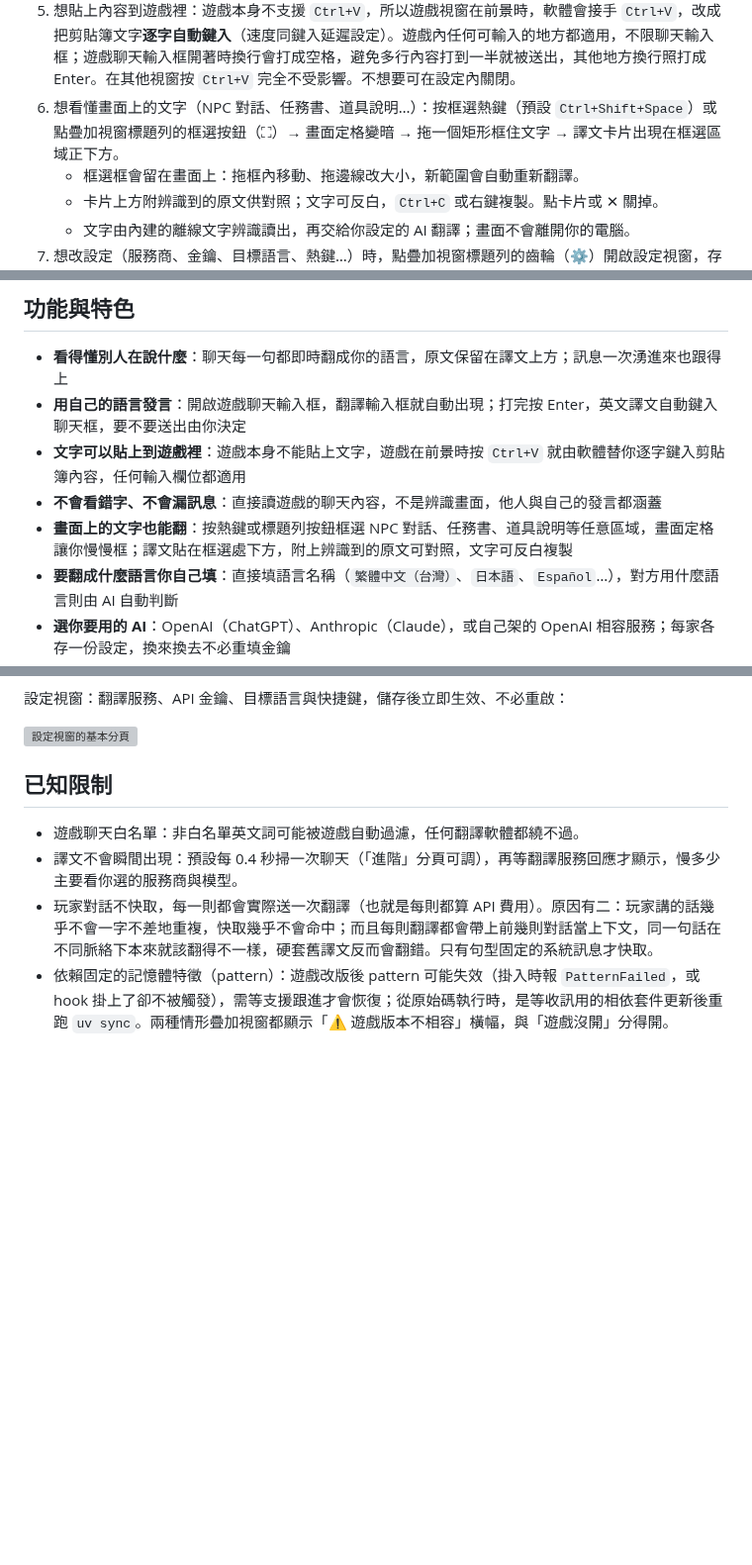
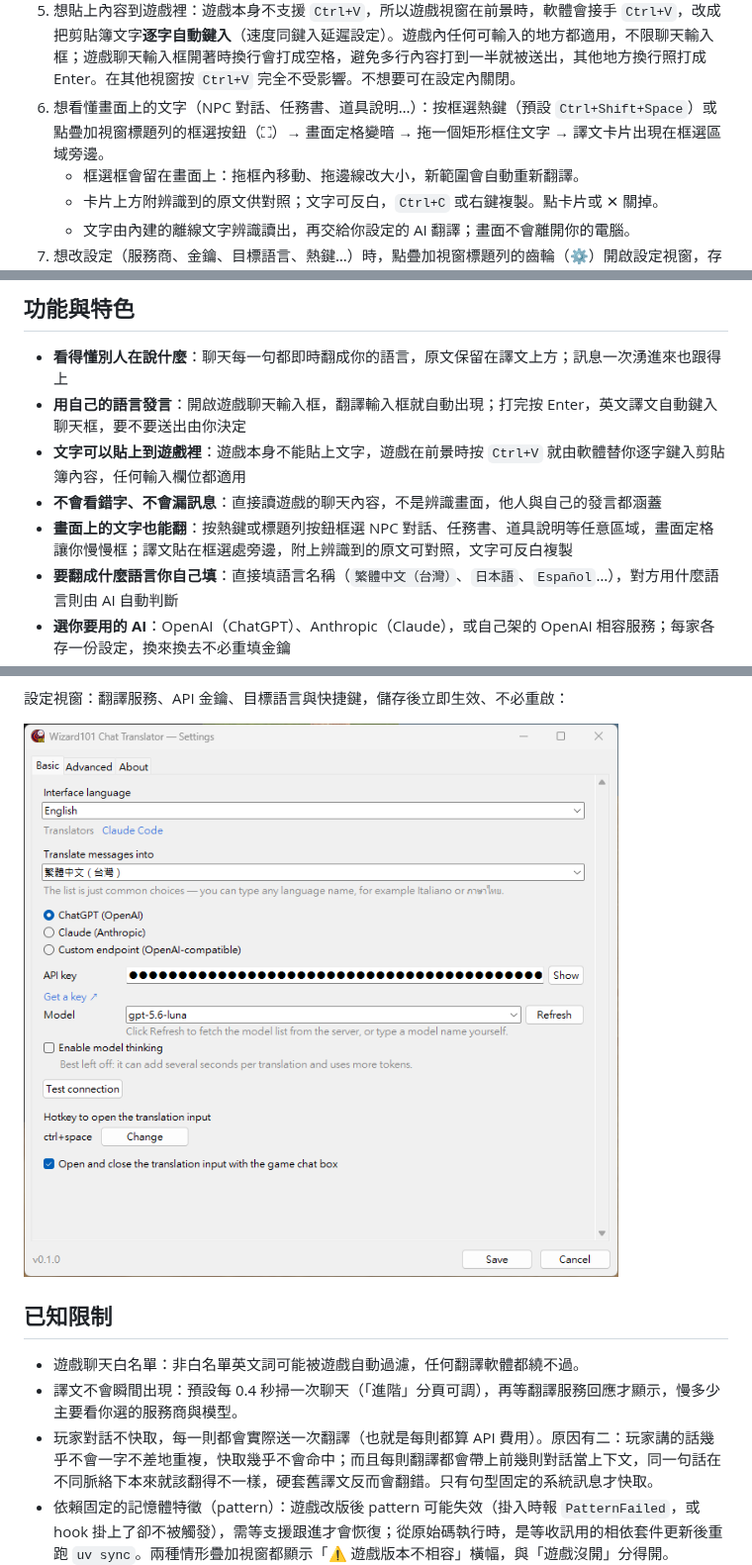
Before and after one commit to GoneTone/wizard101-chat-translator, a Markdown page: README_ZH-TW.md, 3 parts joined by grey strips. Shown at 99% size. GitHub-like rendering; pictures changed too: docs/images/5.png (added); blank space fills up the shorter version; grey boxes are pictures that could not be loaded.

```diff
--- a/README_ZH-TW.md
+++ b/README_ZH-TW.md
@@ -64,7 +64,7 @@ Wizard101 對話翻譯助手 —— Wizard101 的聊天對話 AI 翻譯軟體，
    - 譯文自動鍵入進遊戲時漏字／太快 → 開啟設定視窗（⚙），在「進階」分頁調大「鍵入延遲（秒）」。
    - 打字期間游標要停在遊戲聊天輸入框。若切到別的視窗，鍵入會當場停止，剩下的字不會打進那個視窗。
 5. 想貼上內容到遊戲裡：遊戲本身不支援 `Ctrl+V`，所以遊戲視窗在前景時，軟體會接手 `Ctrl+V`，改成把剪貼簿文字**逐字自動鍵入**（速度同鍵入延遲設定）。遊戲內任何可輸入的地方都適用，不限聊天輸入框；遊戲聊天輸入框開著時換行會打成空格，避免多行內容打到一半就被送出，其他地方換行照打成 Enter。在其他視窗按 `Ctrl+V` 完全不受影響。不想要可在設定內關閉。
-6. 想看懂畫面上的文字（NPC 對話、任務書、道具說明…）：按框選熱鍵（預設 `Ctrl+Shift+Space`）或點疊加視窗標題列的框選按鈕（⛶）→ 畫面定格變暗 → 拖一個矩形框住文字 → 譯文卡片出現在框選區域正下方。
+6. 想看懂畫面上的文字（NPC 對話、任務書、道具說明…）：按框選熱鍵（預設 `Ctrl+Shift+Space`）或點疊加視窗標題列的框選按鈕（⛶）→ 畫面定格變暗 → 拖一個矩形框住文字 → 譯文卡片出現在框選區域旁邊。
    - 框選框會留在畫面上：拖框內移動、拖邊線改大小，新範圍會自動重新翻譯。
    - 卡片上方附辨識到的原文供對照；文字可反白，`Ctrl+C` 或右鍵複製。點卡片或 ✕ 關掉。
    - 文字由內建的離線文字辨識讀出，再交給你設定的 AI 翻譯；畫面不會離開你的電腦。
@@ -78,7 +78,7 @@ Wizard101 對話翻譯助手 —— Wizard101 的聊天對話 AI 翻譯軟體，
 - **用自己的語言發言**：開啟遊戲聊天輸入框，翻譯輸入框就自動出現；打完按 Enter，英文譯文自動鍵入聊天框，要不要送出由你決定
 - **文字可以貼上到遊戲裡**：遊戲本身不能貼上文字，遊戲在前景時按 `Ctrl+V` 就由軟體替你逐字鍵入剪貼簿內容，任何輸入欄位都適用
 - **不會看錯字、不會漏訊息**：直接讀遊戲的聊天內容，不是辨識畫面，他人與自己的發言都涵蓋
-- **畫面上的文字也能翻**：按熱鍵或標題列按鈕框選 NPC 對話、任務書、道具說明等任意區域，畫面定格讓你慢慢框；譯文貼在框選處下方，附上辨識到的原文可對照，文字可反白複製
+- **畫面上的文字也能翻**：按熱鍵或標題列按鈕框選 NPC 對話、任務書、道具說明等任意區域，畫面定格讓你慢慢框；譯文貼在框選處旁邊，附上辨識到的原文可對照，文字可反白複製
 - **要翻成什麼語言你自己填**：直接填語言名稱（`繁體中文（台灣）`、`日本語`、`Español`…），對方用什麼語言則由 AI 自動判斷
 - **選你要用的 AI**：OpenAI（ChatGPT）、Anthropic（Claude），或自己架的 OpenAI 相容服務；每家各存一份設定，換來換去不必重填金鑰
 - **系統訊息想不想看都行**：掉寶、經驗、升等廣播之類的預設不翻，需要時在設定開啟
@@ -112,6 +116,6 @@ Wizard101 對話翻譯助手 —— Wizard101 的聊天對話 AI 翻譯軟體，
 設定視窗：翻譯服務、API 金鑰、目標語言與快捷鍵，儲存後立即生效、不必重啟：
 
-![設定視窗的基本分頁](docs/images/4.png)
+![設定視窗的基本分頁](docs/images/5.png)
 
 ## 已知限制
 
```
Also changed, not shown: other parts of README_ZH-TW.md (+4 -0 lines), README.md (+7 -3 lines), README_ZH-CN.md (+7 -3 lines), 1 other file.
